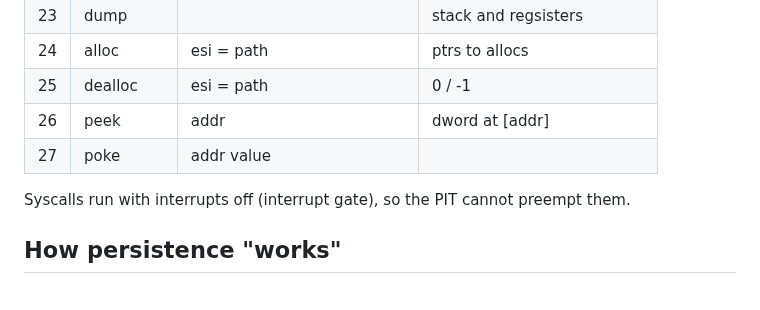
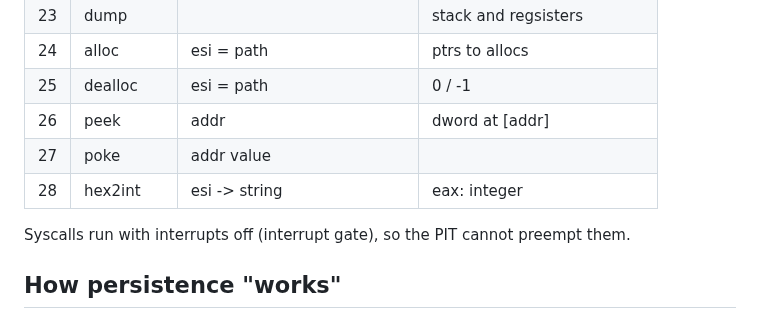
Before and after one commit to michael-x86/code, a Markdown page: README.md, the part around the change. Drawn GitHub-style.

```diff
--- a/README.md
+++ b/README.md
@@ -113,6 +113,7 @@ Programs are capped at 4 KB. — `resb` will zero-fill in flat-binary mode and i
 | 25 | dealloc   | esi = path                 | 0 / -1                           |
 | 26 | peek      | addr                       | dword at [addr]                  |
 | 27 | poke      | addr value                 |                                  |
+| 28 | hex2int   | esi -> string              | eax: integer                     |
 Syscalls run with interrupts off (interrupt gate), so the PIT cannot preempt them.
 
 ## How persistence "works"
```
